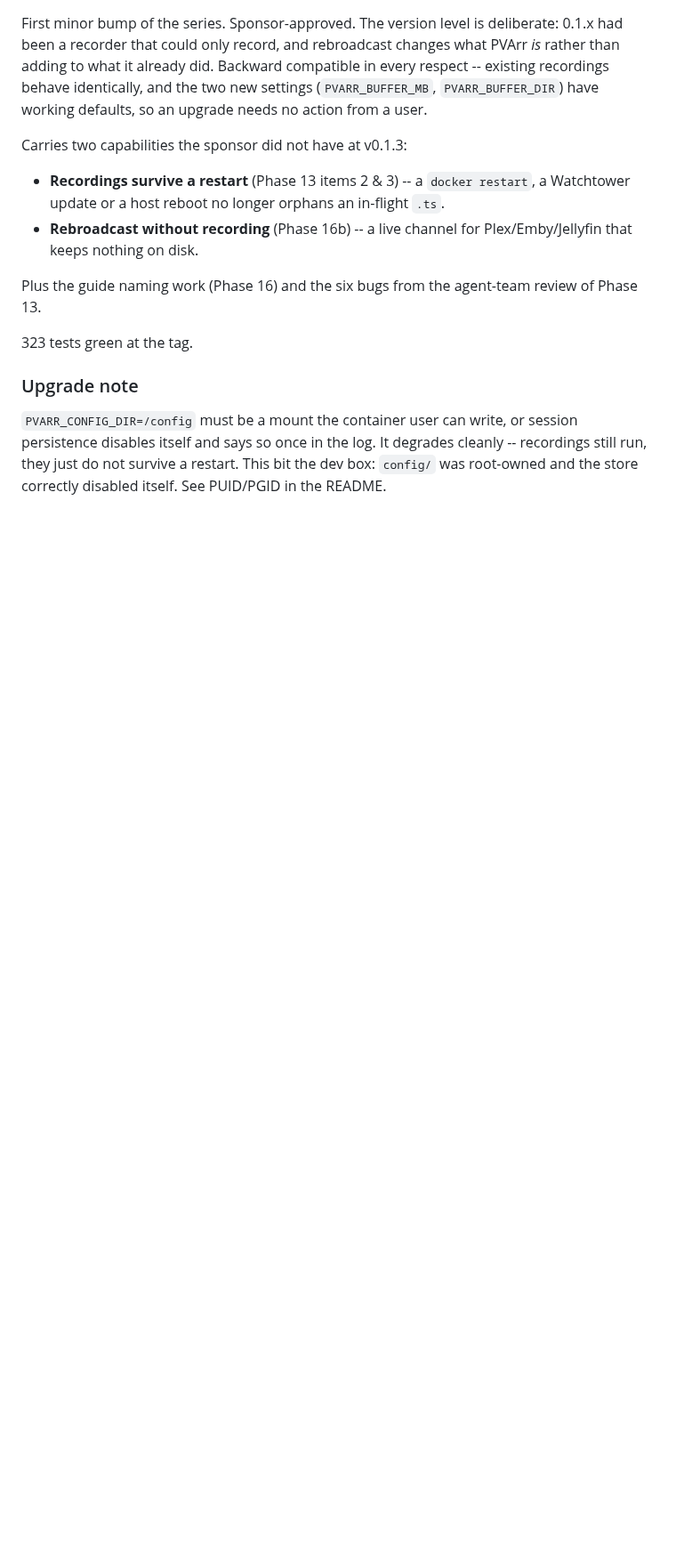
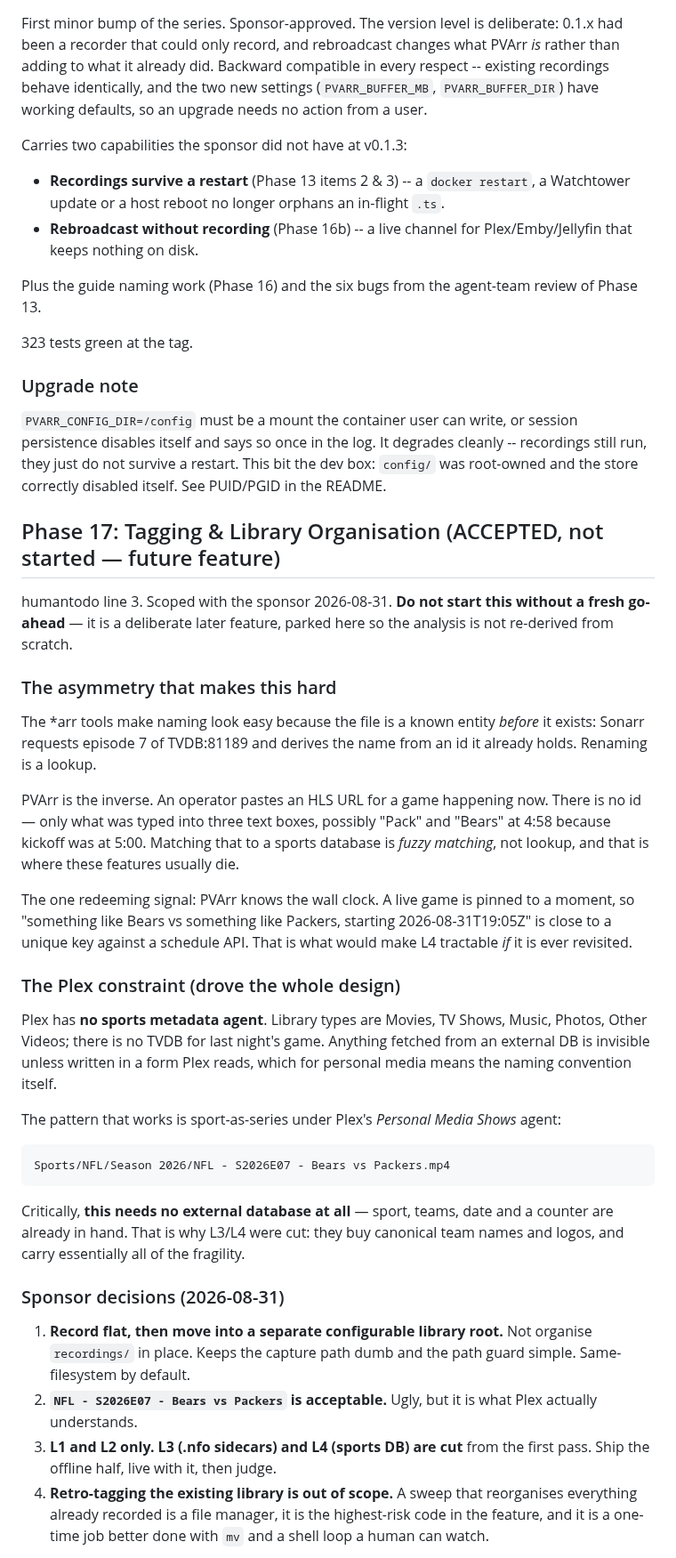
Before and after one commit to jlesterak/pvarr, a Markdown page: TODO.md, the part around one of its changes. Shown at 89% size. GitHub-like rendering; blank space fills up the shorter version.

```diff
--- a/TODO.md
+++ b/TODO.md
@@ -998,3 +998,54 @@ session persistence disables itself and says so once in the log. It degrades
 cleanly -- recordings still run, they just do not survive a restart. This bit
 the dev box: `config/` was root-owned and the store correctly disabled itself.
 See PUID/PGID in the README.
+
+## Phase 17: Tagging & Library Organisation  (ACCEPTED, not started — future feature)
+
+humantodo line 3. Scoped with the sponsor 2026-08-31. **Do not start this
+without a fresh go-ahead** — it is a deliberate later feature, parked here so
+the analysis is not re-derived from scratch.
+
+### The asymmetry that makes this hard
+The *arr tools make naming look easy because the file is a known entity
+*before* it exists: Sonarr requests episode 7 of TVDB:81189 and derives the
+name from an id it already holds. Renaming is a lookup.
+
+PVArr is the inverse. An operator pastes an HLS URL for a game happening now.
+There is no id — only what was typed into three text boxes, possibly "Pack"
+and "Bears" at 4:58 because kickoff was at 5:00. Matching that to a sports
+database is *fuzzy matching*, not lookup, and that is where these features
+usually die.
+
+The one redeeming signal: PVArr knows the wall clock. A live game is pinned to
+a moment, so "something like Bears vs something like Packers, starting
+2026-08-31T19:05Z" is close to a unique key against a schedule API. That is
+what would make L4 tractable *if* it is ever revisited.
+
+### The Plex constraint (drove the whole design)
+Plex has **no sports metadata agent**. Library types are Movies, TV Shows,
+Music, Photos, Other Videos; there is no TVDB for last night's game. Anything
+fetched from an external DB is invisible unless written in a form Plex reads,
+which for personal media means the naming convention itself.
+
+The pattern that works is sport-as-series under Plex's *Personal Media Shows*
+agent:
+
+    Sports/NFL/Season 2026/NFL - S2026E07 - Bears vs Packers.mp4
+
+Critically, **this needs no external database at all** — sport, teams, date and
+a counter are already in hand. That is why L3/L4 were cut: they buy canonical
+team names and logos, and carry essentially all of the fragility.
+
+### Sponsor decisions (2026-08-31)
+1. **Record flat, then move into a separate configurable library root.** Not
+   organise `recordings/` in place. Keeps the capture path dumb and the path
+   guard simple. Same-filesystem by default.
+2. **`NFL - S2026E07 - Bears vs Packers` is acceptable.** Ugly, but it is what
+   Plex actually understands.
+3. **L1 and L2 only. L3 (.nfo sidecars) and L4 (sports DB) are cut** from the
+   first pass. Ship the offline half, live with it, then judge.
+4. **Retro-tagging the existing library is out of scope.** A sweep that
+   reorganises everything already recorded is a file manager, it is the
+   highest-risk code in the feature, and it is a one-time job better done with
+   `mv` and a shell loop a human can watch.
+
```
Also changed, not shown: other parts of TODO.md (+50 -0 lines).
